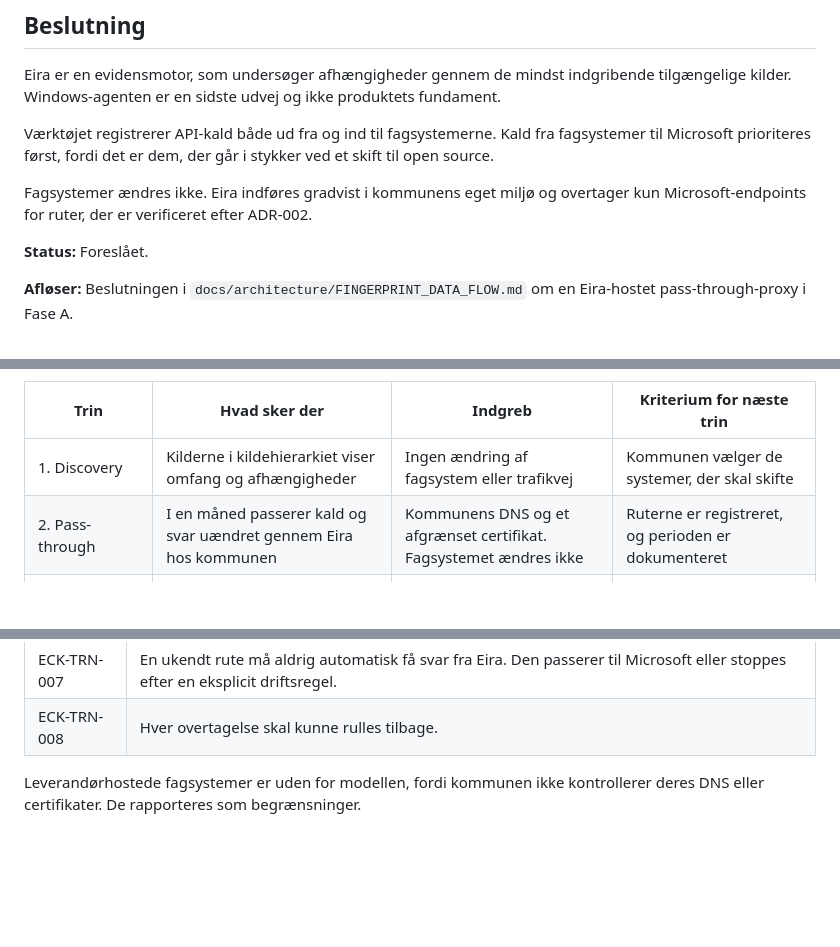
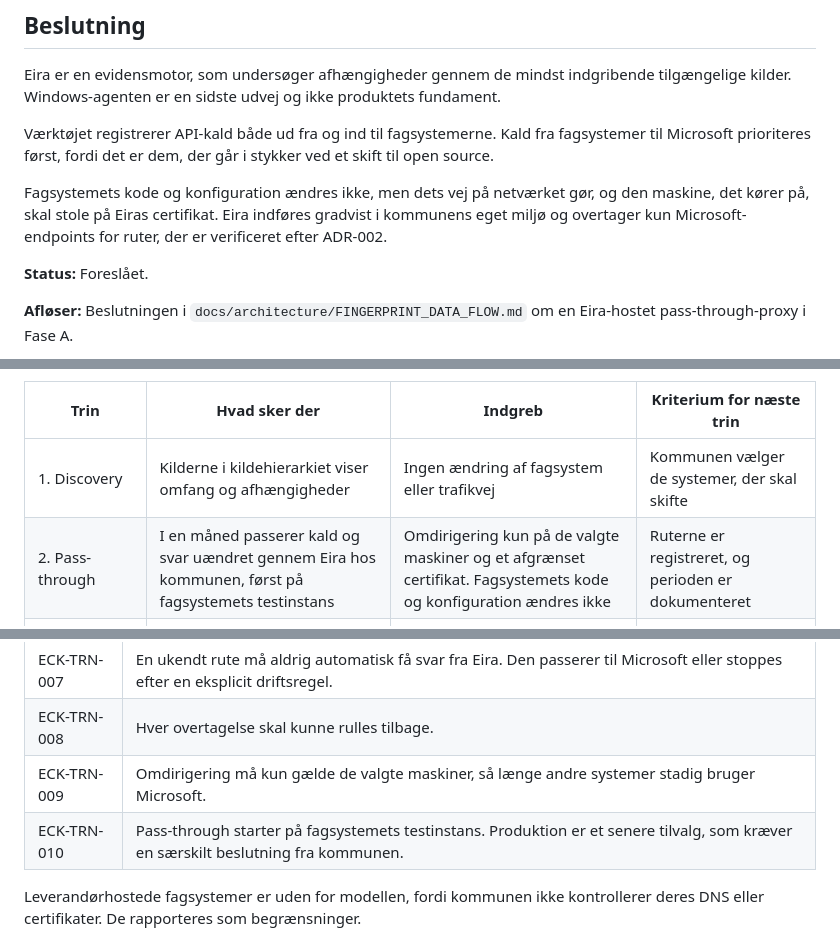
Before and after one commit to smoeberg/Eira-Compatibility-Kernel, a Markdown page: docs/decisions/ADR-001-eira-overgangsarkitektur.md, 3 parts joined by grey strips. Rendered like a GitHub page; blank space fills up the shorter version.

Commit message:
docs: præcisér omdirigering og testinstans i ADR-001 og ADR-002
Co-Authored-By: Claude Opus 5.5 <noreply@anthropic.com>
Claude-Session: https://claude.ai/code/session_01C1vfjbLyeSCBrjeowFtY9d

```diff
--- a/docs/decisions/ADR-001-eira-overgangsarkitektur.md
+++ b/docs/decisions/ADR-001-eira-overgangsarkitektur.md
@@ -8,7 +8,7 @@ Eira er en evidensmotor, som undersøger afhængigheder gennem de mindst indgrib
 
 Værktøjet registrerer API-kald både ud fra og ind til fagsystemerne. Kald fra fagsystemer til Microsoft prioriteres først, fordi det er dem, der går i stykker ved et skift til open source.
 
-Fagsystemer ændres ikke. Eira indføres gradvist i kommunens eget miljø og overtager kun Microsoft-endpoints for ruter, der er verificeret efter ADR-002.
+Fagsystemets kode og konfiguration ændres ikke, men dets vej på netværket gør, og den maskine, det kører på, skal stole på Eiras certifikat. Eira indføres gradvist i kommunens eget miljø og overtager kun Microsoft-endpoints for ruter, der er verificeret efter ADR-002.
 
 **Status:** Foreslået.
 
@@ -78,7 +78,7 @@ ECK-OBS-kravene gælder Discovery, og ECK-TRN-kravene gælder overgangen. `verif
 | Trin | Hvad sker der | Indgreb | Kriterium for næste trin |
 | --- | --- | --- | --- |
 | 1. Discovery | Kilderne i kildehierarkiet viser omfang og afhængigheder | Ingen ændring af fagsystem eller trafikvej | Kommunen vælger de systemer, der skal skifte |
-| 2. Pass-through | I en måned passerer kald og svar uændret gennem Eira hos kommunen | Kommunens DNS og et afgrænset certifikat. Fagsystemet ændres ikke | Ruterne er registreret, og perioden er dokumenteret |
+| 2. Pass-through | I en måned passerer kald og svar uændret gennem Eira hos kommunen, først på fagsystemets testinstans | Omdirigering kun på de valgte maskiner og et afgrænset certifikat. Fagsystemets kode og konfiguration ændres ikke | Ruterne er registreret, og perioden er dokumenteret |
 | 3. Parring | Eiras svar sammenlignes med Microsofts efter ADR-002 | Isoleret testmiljø | Ruterne har en dokumenteret tilstand |
 | 4. Accepttest | Fagsystemets arbejdsgange gennemføres mod Eira i test | Testmiljø | Arbejdsgangen er bestået |
 | 5. Gradvis overtagelse | Eira svarer kun for verificerede ruter | Pr. rute, kan rulles tilbage | Alle nødvendige ruter er overtaget |
@@ -96,6 +96,8 @@ Periodiske kørsler, som ikke forekommer i måneden, forbliver `unknown`. De afd
 | ECK-TRN-006 | Overtagelse af en rute kræver status `verified` og bestået accepttest efter ADR-002. |
 | ECK-TRN-007 | En ukendt rute må aldrig automatisk få svar fra Eira. Den passerer til Microsoft eller stoppes efter en eksplicit driftsregel. |
 | ECK-TRN-008 | Hver overtagelse skal kunne rulles tilbage. |
+| ECK-TRN-009 | Omdirigering må kun gælde de valgte maskiner, så længe andre systemer stadig bruger Microsoft. |
+| ECK-TRN-010 | Pass-through starter på fagsystemets testinstans. Produktion er et senere tilvalg, som kræver en særskilt beslutning fra kommunen. |
 
 Leverandørhostede fagsystemer er uden for modellen, fordi kommunen ikke kontrollerer deres DNS eller certifikater. De rapporteres som begrænsninger.
 
```
Also changed, not shown: docs/decisions/ADR-002-parringsmotoren.md (+1 -1 lines).
